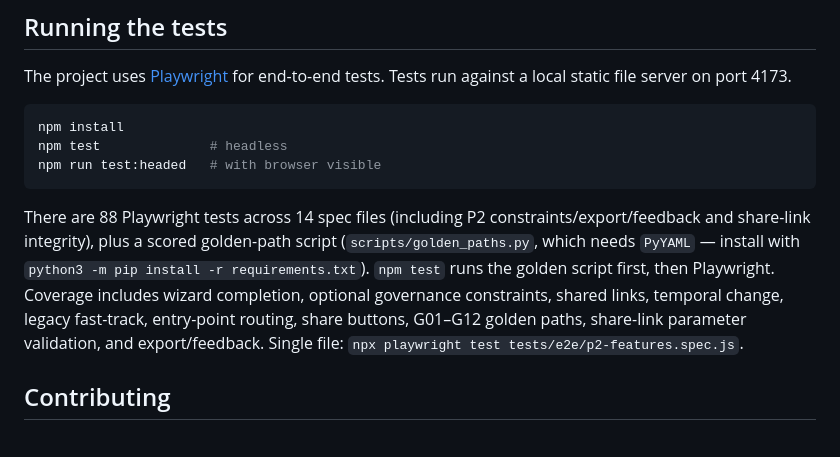
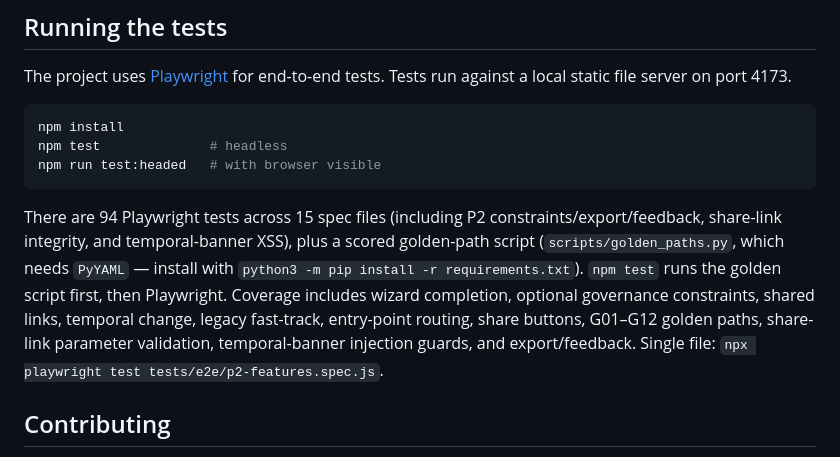
Before and after one commit to microsoft/AgentPlatformAdvisor, a Markdown page: README.md, the part around the change. Rendered like a GitHub page.

Commit message:
docs: update spec file and test counts for the XSS guard
Co-authored-by: Copilot <223556219+Copilot@users.noreply.github.com>
Copilot-Session: 1cd9ef4f-1e7c-4b83-8779-8259dfc148b8

````diff
--- a/README.md
+++ b/README.md
@@ -125,7 +125,7 @@ npm test              # headless
 npm run test:headed   # with browser visible
 ```
 
-There are 88 Playwright tests across 14 spec files (including P2 constraints/export/feedback and share-link integrity), plus a scored golden-path script (`scripts/golden_paths.py`, which needs `PyYAML` — install with `python3 -m pip install -r requirements.txt`). `npm test` runs the golden script first, then Playwright. Coverage includes wizard completion, optional governance constraints, shared links, temporal change, legacy fast-track, entry-point routing, share buttons, G01–G12 golden paths, share-link parameter validation, and export/feedback. Single file: `npx playwright test tests/e2e/p2-features.spec.js`.
+There are 94 Playwright tests across 15 spec files (including P2 constraints/export/feedback, share-link integrity, and temporal-banner XSS), plus a scored golden-path script (`scripts/golden_paths.py`, which needs `PyYAML` — install with `python3 -m pip install -r requirements.txt`). `npm test` runs the golden script first, then Playwright. Coverage includes wizard completion, optional governance constraints, shared links, temporal change, legacy fast-track, entry-point routing, share buttons, G01–G12 golden paths, share-link parameter validation, temporal-banner injection guards, and export/feedback. Single file: `npx playwright test tests/e2e/p2-features.spec.js`.
 
 ## Contributing
 
````
